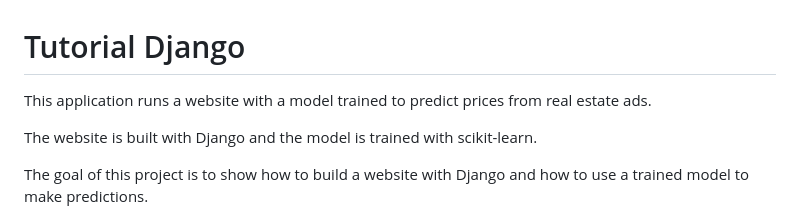
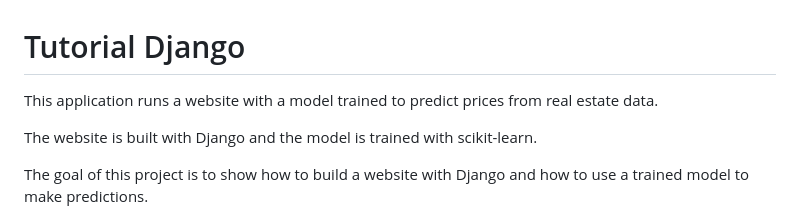
Before and after one commit to jeroux/tuto_django, a Markdown page: README.md, the part around the change. Rendered like a GitHub page.

```diff
--- a/README.md
+++ b/README.md
@@ -1,5 +1,5 @@
 # Tutorial Django
-This application runs a website with a model trained to predict prices from real estate ads.
+This application runs a website with a model trained to predict prices from real estate data.
 
 The website is built with Django and the model is trained with scikit-learn.
 
```
